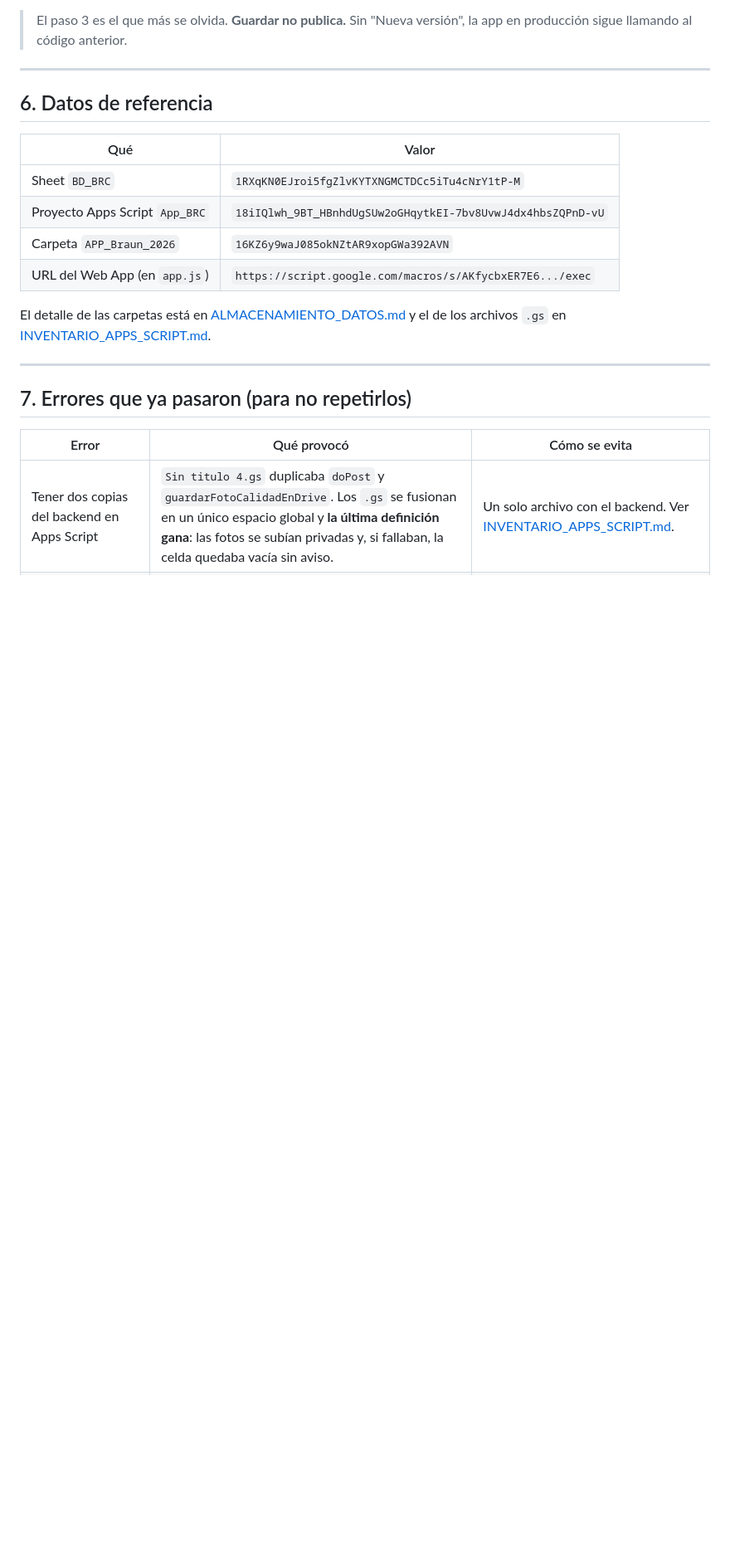
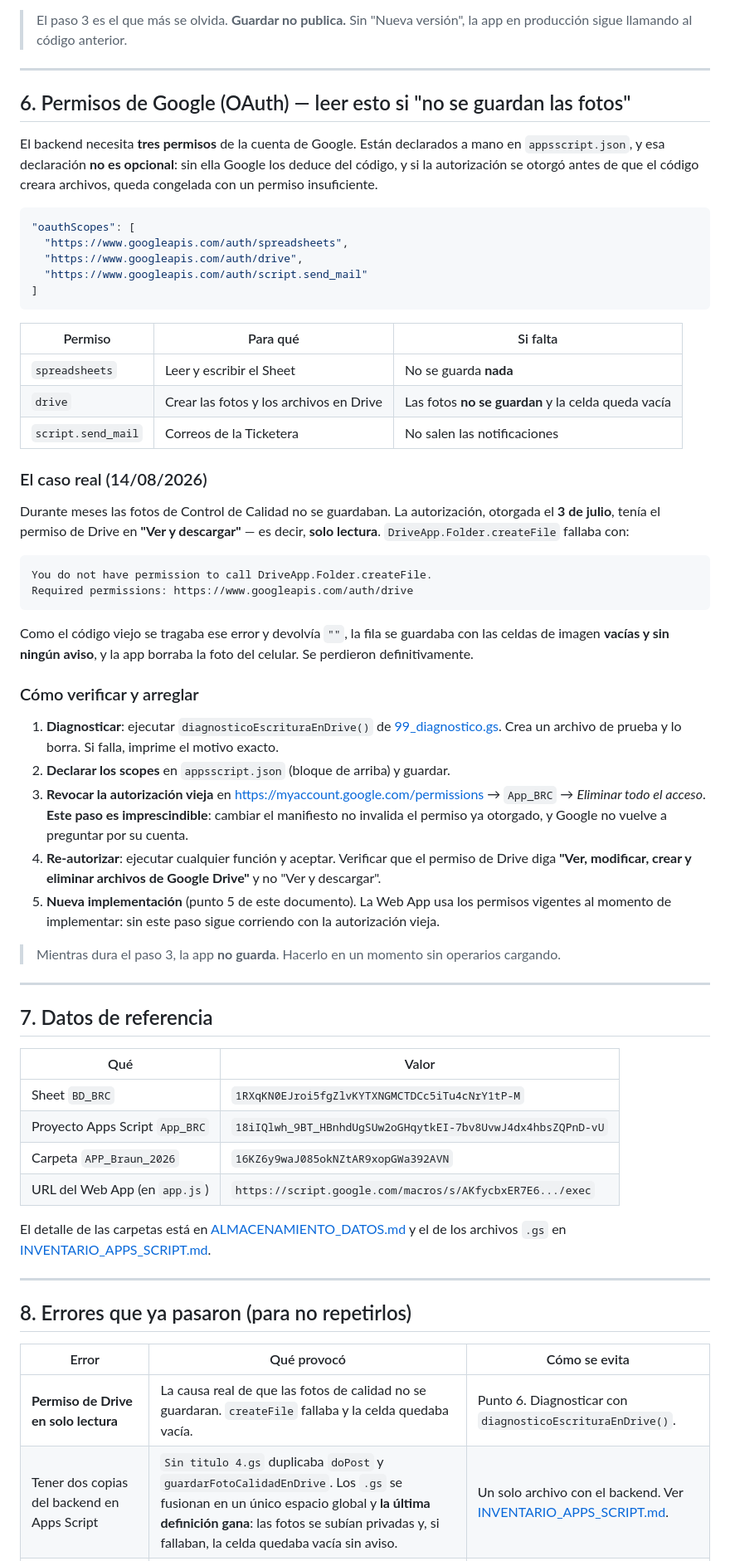
Before and after one commit to SantiagoTorresBraun/AppBraun, a Markdown page: CUENTAS_Y_DESPLIEGUE.md, the part around one of its changes. Shown at 83% size. Drawn GitHub-style; blank space fills up the shorter version.

Commit message:
Documentar la causa raiz: el permiso de Drive estaba en solo lectura

````diff
--- a/CUENTAS_Y_DESPLIEGUE.md
+++ b/CUENTAS_Y_DESPLIEGUE.md
@@ -87,7 +87,60 @@ Esperar 1–2 minutos y recargar <https://santiagotorresbraun.github.io/AppBraun
 
 ---
 
-## 6. Datos de referencia
+## 6. Permisos de Google (OAuth) — leer esto si "no se guardan las fotos"
+
+El backend necesita **tres permisos** de la cuenta de Google. Están declarados a mano en
+`appsscript.json`, y esa declaración **no es opcional**: sin ella Google los deduce del código, y
+si la autorización se otorgó antes de que el código creara archivos, queda congelada con un
+permiso insuficiente.
+
+```json
+"oauthScopes": [
+  "https://www.googleapis.com/auth/spreadsheets",
+  "https://www.googleapis.com/auth/drive",
+  "https://www.googleapis.com/auth/script.send_mail"
+]
+```
+
+| Permiso | Para qué | Si falta |
+|---|---|---|
+| `spreadsheets` | Leer y escribir el Sheet | No se guarda **nada** |
+| `drive` | Crear las fotos y los archivos en Drive | Las fotos **no se guardan** y la celda queda vacía |
+| `script.send_mail` | Correos de la Ticketera | No salen las notificaciones |
+
+### El caso real (14/08/2026)
+
+Durante meses las fotos de Control de Calidad no se guardaban. La autorización, otorgada el
+**3 de julio**, tenía el permiso de Drive en **"Ver y descargar"** — es decir, **solo lectura**.
+`DriveApp.Folder.createFile` fallaba con:
+
+```
+You do not have permission to call DriveApp.Folder.createFile.
+Required permissions: https://www.googleapis.com/auth/drive
+```
+
+Como el código viejo se tragaba ese error y devolvía `""`, la fila se guardaba con las celdas de
+imagen **vacías y sin ningún aviso**, y la app borraba la foto del celular. Se perdieron
+definitivamente.
+
+### Cómo verificar y arreglar
+
+1. **Diagnosticar**: ejecutar `diagnosticoEscrituraEnDrive()` de [99_diagnostico.gs](99_diagnostico.gs).
+   Crea un archivo de prueba y lo borra. Si falla, imprime el motivo exacto.
+2. **Declarar los scopes** en `appsscript.json` (bloque de arriba) y guardar.
+3. **Revocar la autorización vieja** en <https://myaccount.google.com/permissions> → `App_BRC`
+   → *Eliminar todo el acceso*. **Este paso es imprescindible**: cambiar el manifiesto no
+   invalida el permiso ya otorgado, y Google no vuelve a preguntar por su cuenta.
+4. **Re-autorizar**: ejecutar cualquier función y aceptar. Verificar que el permiso de Drive diga
+   **"Ver, modificar, crear y eliminar archivos de Google Drive"** y no "Ver y descargar".
+5. **Nueva implementación** (punto 5 de este documento). La Web App usa los permisos vigentes al
+   momento de implementar: sin este paso sigue corriendo con la autorización vieja.
+
+> Mientras dura el paso 3, la app **no guarda**. Hacerlo en un momento sin operarios cargando.
+
+---
+
+## 7. Datos de referencia
 
 | Qué | Valor |
 |---|---|
@@ -101,8 +154,9 @@ archivos `.gs` en [INVENTARIO_APPS_SCRIPT.md](INVENTARIO_APPS_SCRIPT.md).
 
 ---
 
-## 7. Errores que ya pasaron (para no repetirlos)
+## 8. Errores que ya pasaron (para no repetirlos)
 
 | Error | Qué provocó | Cómo se evita |
 |---|---|---|
+| **Permiso de Drive en solo lectura** | La causa real de que las fotos de calidad no se guardaran. `createFile` fallaba y la celda quedaba vacía. | Punto 6. Diagnosticar con `diagnosticoEscrituraEnDrive()`. |
 | Tener dos copias del backend en Apps Script | `Sin titulo 4.gs` duplicaba `doPost` y `guardarFotoCalidadEnDrive`. Los `.gs` se fusionan en un único espacio global y **la última definición gana**: las fotos se subían privadas y, si fallaban, la celda quedaba vacía sin aviso. | Un solo archivo con el backend. Ver [INVENTARIO_APPS_SCRIPT.md](INVENTARIO_APPS_SCRIPT.md). |
````
Also changed, not shown: other parts of CUENTAS_Y_DESPLIEGUE.md (+1 -0 lines), INVENTARIO_APPS_SCRIPT.md (+1 -1 lines).
